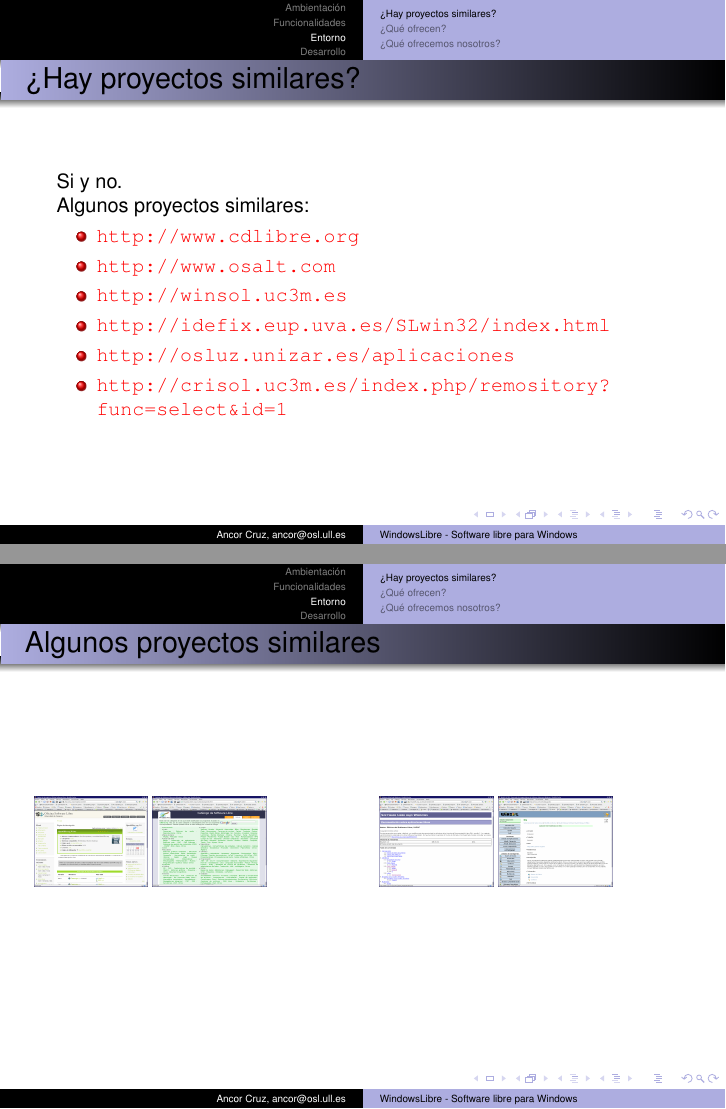
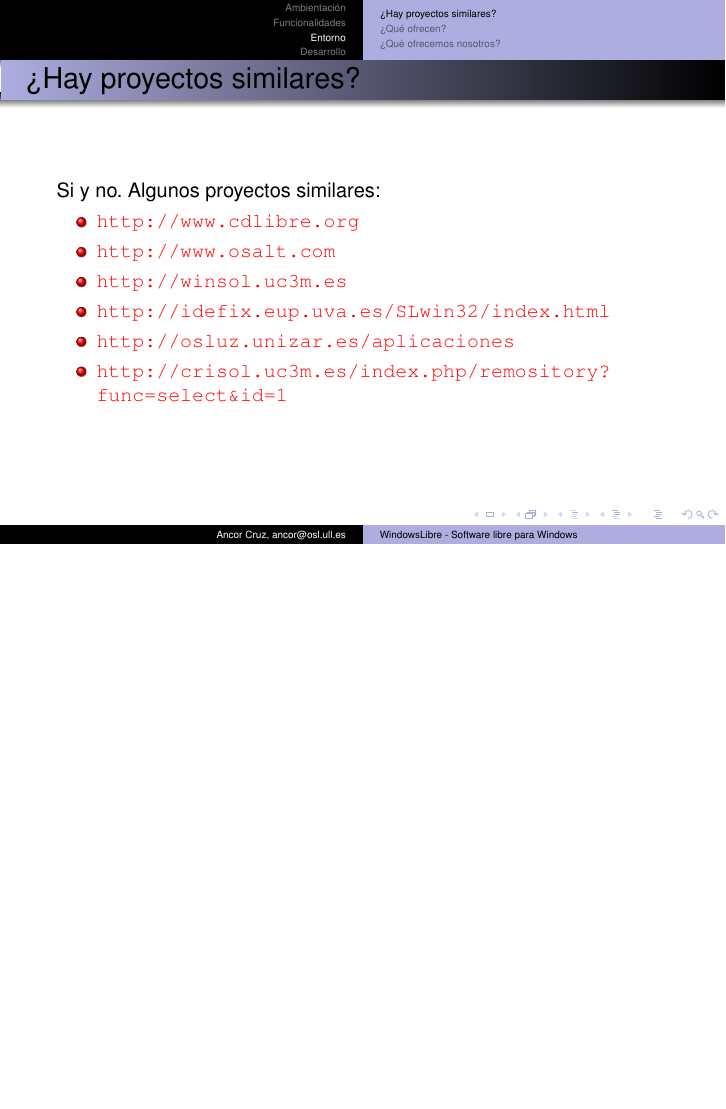
Before and after one commit to Rayco/LibreCMS, LaTeX slides (doc/presentation/WindowsLibre.tex, which reads doc/presentation/Entorno.tex): pages 30 and 31 of 53 before the commit and page 30 of 50 after it, the two joined at a grey line, the shorter picture padded with empty space. Compiled offline with pdfLaTeX.

Commit message:
Terminada presentacion que se utilizo en el lanzamiento de la version alfa

```diff
--- a/doc/presentation/Entorno.tex
+++ b/doc/presentation/Entorno.tex
@@ -4,8 +4,7 @@
 	\subsection{¿Hay proyectos similares?}
 	\begin{frame}
 		\frametitle{¿Hay proyectos similares?}
-		Si y no. \\
-		Algunos proyectos similares:
+		Si y no. Algunos proyectos similares:
 		\setbeamercovered{invisible}
 		\begin{itemize}
 			\item <1-| alert@1> \url{http://www.cdlibre.org}
@@ -17,30 +16,29 @@
 		\end{itemize}
 	\end{frame}
 
-	\begin{frame}
-		\frametitle{Algunos proyectos similares}
-		\begin{columns}
-		\column{5.5cm}
-			\includegraphics[width=2cm]{images/entorno01.png}
-			\includegraphics[width=2cm]{images/entorno02.png}
-		\column{5.5cm}
-			\includegraphics[width=2cm]{images/entorno03.png}
-			\includegraphics[width=2cm]{images/entorno04.png}
-		\end{columns}
-	\end{frame}
+% 	\begin{frame}
+% 		\frametitle{Algunos proyectos similares}
+% 		\begin{columns}
+% 		\column{5.5cm}
+% 			\includegraphics[width=2cm]{images/entorno01.png}
+% 			\includegraphics[width=2cm]{images/entorno02.png}
+% 		\column{5.5cm}
+% 			\includegraphics[width=2cm]{images/entorno03.png}
+% 			\includegraphics[width=2cm]{images/entorno04.png}
+% 		\end{columns}
+% 	\end{frame}
 
 
 	\subsection{¿Qué ofrecen?} %que ofrecen otros
 	\begin{frame}
 		\frametitle{¿Qué ofrecen?}
-		Es dificil generalizar porque son muy variadas las caracteristicas\ldtos
+		Es dificil generalizar porque son muy variadas las caracteristicas
 		\setbeamercovered{invisible}
 		\begin{itemize}
 			\item <1-| alert@1> Buenas catalogaciones
 			\item <2-| alert@2> Contenidos de calidad y extensos
 			\item <3-| alert@3> Buena información sobre las aplicaciones
 			\item <4-| alert@4> Generación de imagen de CD para descargar
-			\item <5-| alert@5> \ldots
 		\end{itemize}
 	\end{frame}
 
```
Also changed, not shown: doc/presentation/Funcionalidades.tex (+6 -6 lines), doc/presentation/WindowsLibre.pdf (added), doc/presentation/images/wl_old01.png (renamed from doc/presentation/images/WL_old01.png), doc/presentation/images/wl_old02.png (renamed from doc/presentation/images/WL_old02.png), doc/presentation/Entorno.tex (1 more changed lines).
